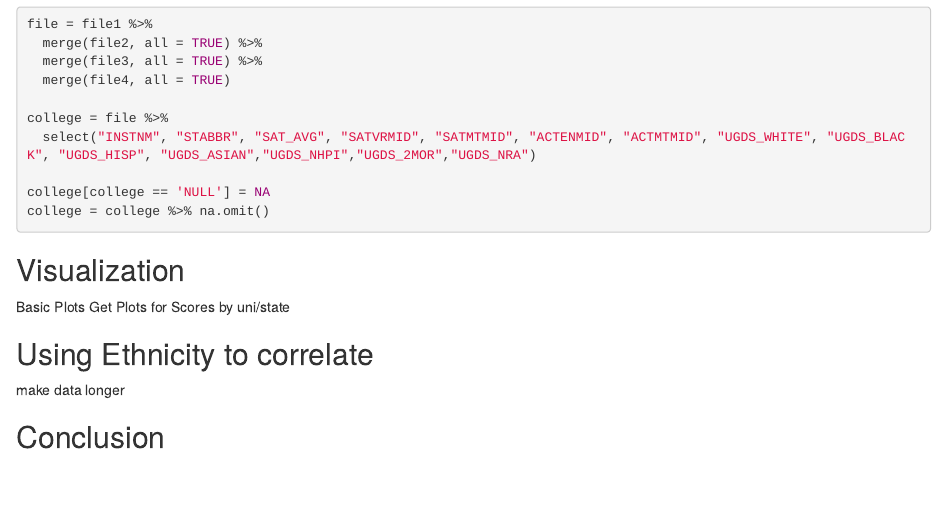
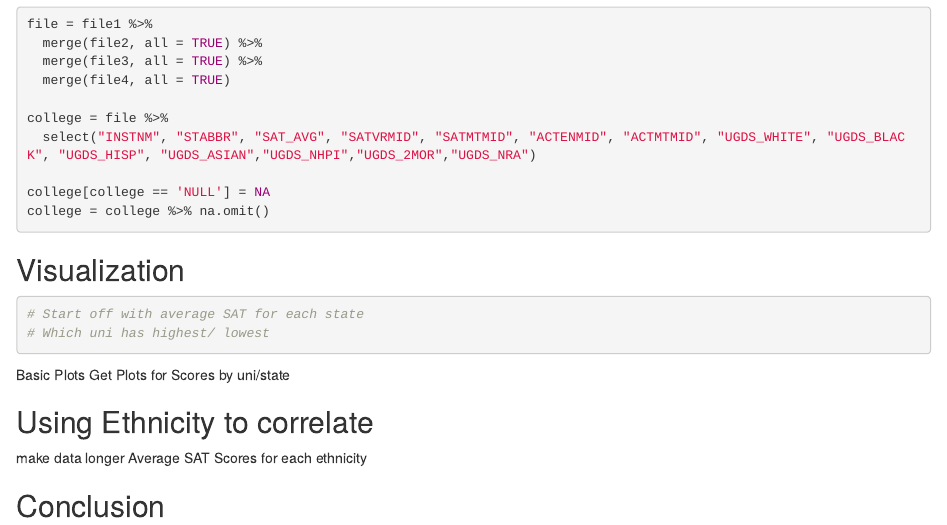
Before and after one commit to winpaw1n/stats240proj, an R Markdown document (project.Rmd): the page in a window 1100 px wide, from 1090 px down. The pictures show the output file project.html that the author committed with the source, opened offline.

Commit message:
new changes

````diff
--- a/project.Rmd
+++ b/project.Rmd
@@ -32,10 +32,19 @@ college = college %>% na.omit()
 ```
 
 ## Visualization
+```{r}
+# Start off with average SAT for each state
+# Which uni has highest/ lowest
+```
 Basic Plots
 Get Plots for Scores by uni/state
 
 ## Using Ethnicity to correlate
+
+```{r}
+
+```
 make data longer
+Average SAT Scores for each ethnicity
 
 ## Conclusion
````
Also changed, not shown: README.md, project.html.
